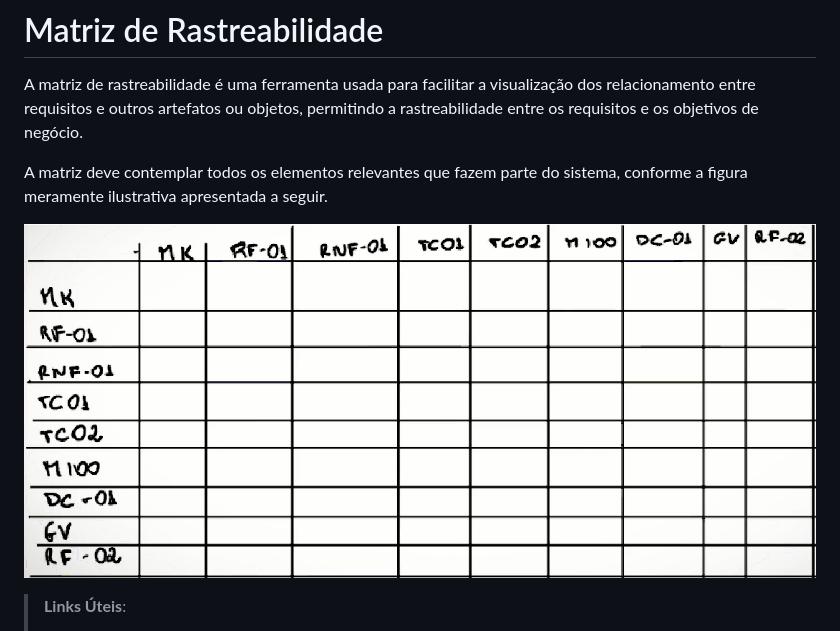
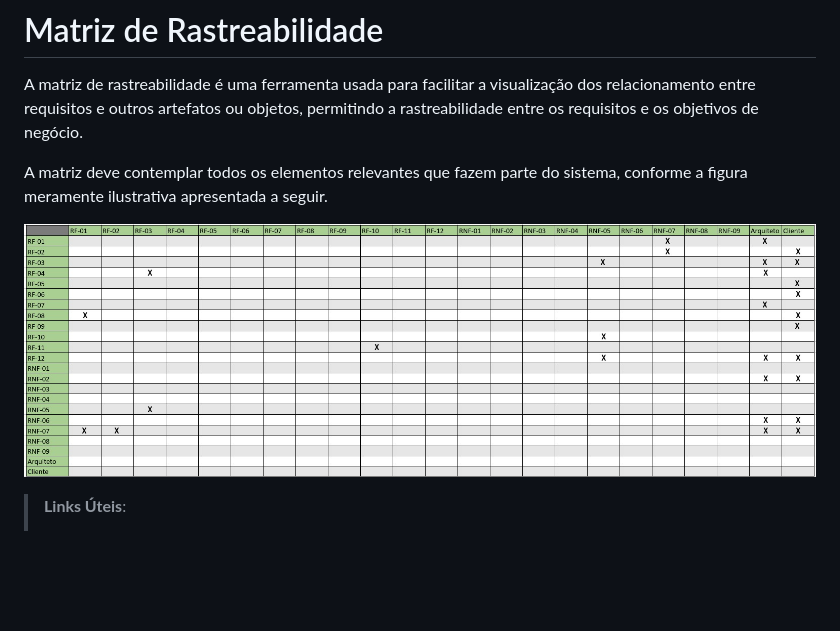
Before and after one commit to ICEI-PUC-Minas-PMV-ADS/pmv-ads-2023-2-e4-proj-infra-t4-decorarqui, a Markdown page: docs/02-Especificação do Projeto.md, the part around the change. GitHub-like rendering; blank space fills up the shorter version.

```diff
--- a/docs/02-Especificação do Projeto.md
+++ b/docs/02-Especificação do Projeto.md
@@ -137,7 +137,7 @@ A matriz de rastreabilidade é uma ferramenta usada para facilitar a visualizaç
 
 A matriz deve contemplar todos os elementos relevantes que fazem parte do sistema, conforme a figura meramente ilustrativa apresentada a seguir.
 
-![Exemplo de matriz de rastreabilidade](img/02-matriz-rastreabilidade.png)
+![Matriz de Rastreabilidade](https://raw.githubusercontent.com/ICEI-PUC-Minas-PMV-ADS/pmv-ads-2023-2-e4-proj-infra-t4-decorarqui/main/docs/img/matriz_rastreabilidade_decoraqui.jpeg)
 
 > **Links Úteis**:
 > - [Artigo Engenharia de Software 13 - Rastreabilidade](https://www.devmedia.com.br/artigo-engenharia-de-software-13-rastreabilidade/12822/)
```
